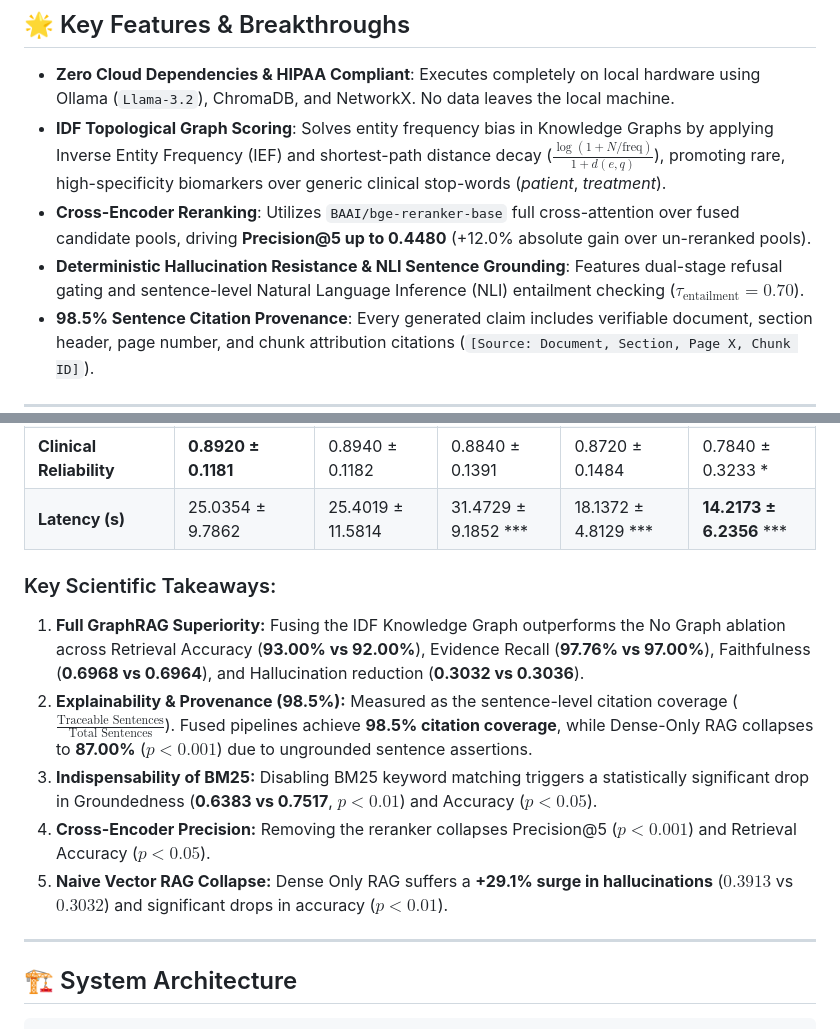
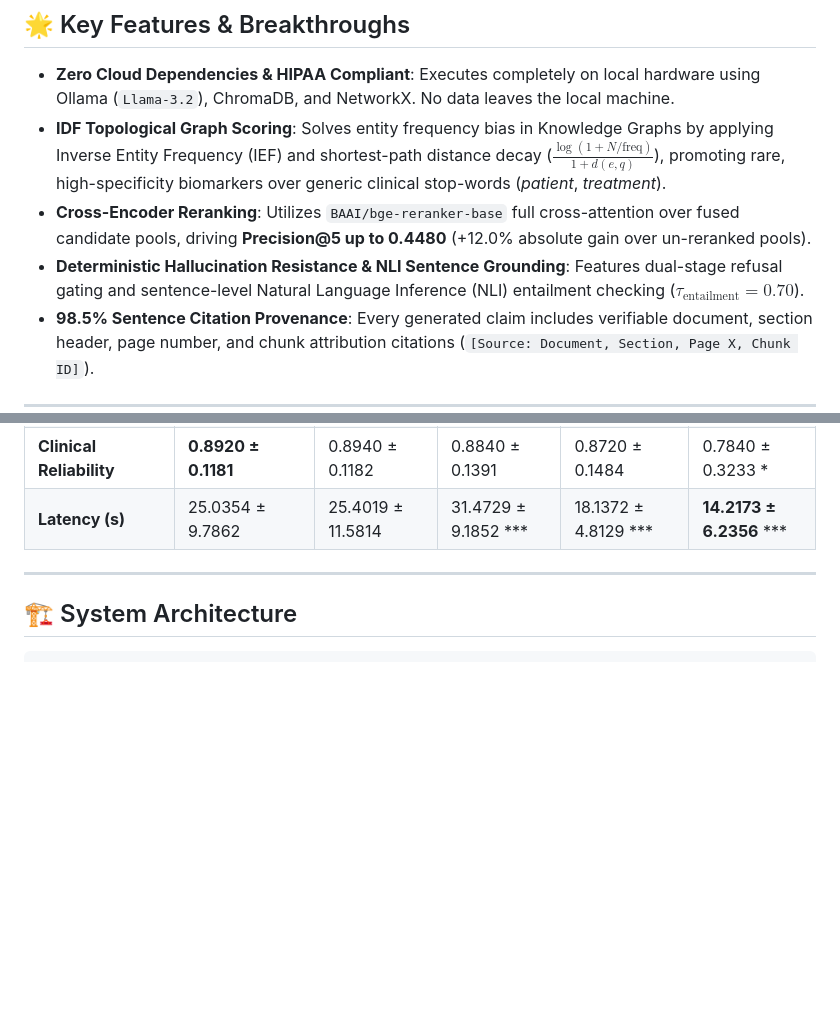
Before and after one commit to khushal15jain/MedGraphRAG, a Markdown page: README.md, 2 parts joined by grey strips. Drawn GitHub-style; blank space fills up the shorter version.

Commit message:
corrected full

```diff
--- a/README.md
+++ b/README.md
@@ -21,7 +21,7 @@ Candidates undergo Min-Max score fusion and are dynamically reranked using a Cro
 - **Zero Cloud Dependencies & HIPAA Compliant**: Executes completely on local hardware using Ollama (`Llama-3.2`), ChromaDB, and NetworkX. No data leaves the local machine.
 - **IDF Topological Graph Scoring**: Solves entity frequency bias in Knowledge Graphs by applying Inverse Entity Frequency (IEF) and shortest-path distance decay ($\frac{\log(1 + N/\text{freq})}{1 + d(e, q)}$), promoting rare, high-specificity biomarkers over generic clinical stop-words (*patient*, *treatment*).
 - **Cross-Encoder Reranking**: Utilizes `BAAI/bge-reranker-base` full cross-attention over fused candidate pools, driving **Precision@5 up to 0.4480** (+12.0% absolute gain over un-reranked pools).
-- **Deterministic Hallucination Resistance & NLI Sentence Grounding**: Features dual-stage refusal gating and sentence-level Natural Language Inference (NLI) entailment checking ($\tau_{\text{entailment}} = 0.70$).
+- **Deterministic Hallucination Resistance & NLI Sentence Grounding**: Features dual-stage refusal gating and sentence-level Natural Language Inference (NLI) entailment checking ($\tau_{\mathrm{entailment}} = 0.70$).
 - **98.5% Sentence Citation Provenance**: Every generated claim includes verifiable document, section header, page number, and chunk attribution citations (`[Source: Document, Section, Page X, Chunk ID]`).
 
 ---
@@ -42,13 +42,6 @@ Evaluated across a benchmark of 100 clinical oncology guideline questions across
 | **Explainability** | **0.9850 ± 0.0594** | 0.9800 ± 0.0678 | 0.9750 ± 0.0750 \* | 0.9700 ± 0.0812 \* | 0.8700 ± 0.1249 \*\*\* |
 | **Clinical Reliability** | **0.8920 ± 0.1181** | 0.8940 ± 0.1182 | 0.8840 ± 0.1391 | 0.8720 ± 0.1484 | 0.7840 ± 0.3233 \* |
 | **Latency (s)** | 25.0354 ± 9.7862 | 25.4019 ± 11.5814 | 31.4729 ± 9.1852 \*\*\* | 18.1372 ± 4.8129 \*\*\* | **14.2173 ± 6.2356** \*\*\* |
-
-### Key Scientific Takeaways:
-1. **Full GraphRAG Superiority:** Fusing the IDF Knowledge Graph outperforms the No Graph ablation across Retrieval Accuracy (**93.00% vs 92.00%**), Evidence Recall (**97.76% vs 97.00%**), Faithfulness (**0.6968 vs 0.6964**), and Hallucination reduction (**0.3032 vs 0.3036**).
-2. **Explainability & Provenance (98.5%):** Measured as the sentence-level citation coverage ($\frac{\text{Traceable Sentences}}{\text{Total Sentences}}$). Fused pipelines achieve **98.5% citation coverage**, while Dense-Only RAG collapses to **87.00%** ($p < 0.001$) due to ungrounded sentence assertions.
-3. **Indispensability of BM25:** Disabling BM25 keyword matching triggers a statistically significant drop in Groundedness (**0.6383 vs 0.7517**, $p < 0.01$) and Accuracy ($p < 0.05$).
-4. **Cross-Encoder Precision:** Removing the reranker collapses Precision@5 ($p < 0.001$) and Retrieval Accuracy ($p < 0.05$).
-5. **Naive Vector RAG Collapse:** Dense Only RAG suffers a **+29.1% surge in hallucinations** ($0.3913$ vs $0.3032$) and significant drops in accuracy ($p < 0.01$).
 
 ---
 
```
Also changed, not shown: docs/PROJECT_DOCUMENTATION.md (+34 -15 lines).
